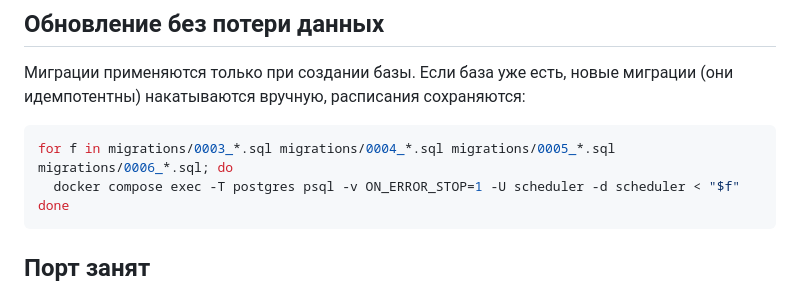
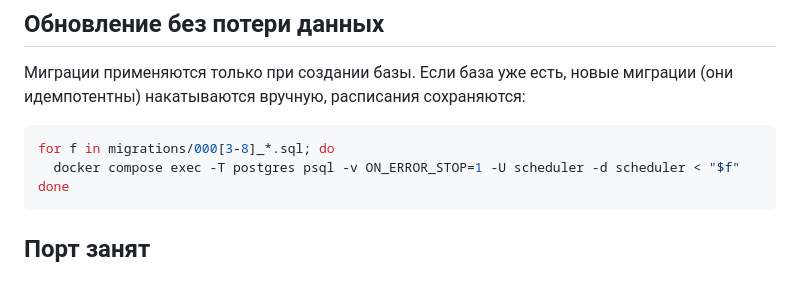
Before and after one commit to KolManis/uni-scheduler, a Markdown page: deploy/README.md, the part around the change. Rendered like a GitHub page.

Commit message:
deploy/README: обновление базы на сервере накатывает миграции 0003–0008
Инструкция перечисляла только 0003–0006: после обновления на сервере не было бы
колонок undesired_slots и run.

````diff
--- a/deploy/README.md
+++ b/deploy/README.md
@@ -56,7 +56,7 @@ docker compose up -d       # запустить снова
 идемпотентны) накатываются вручную, расписания сохраняются:
 
 ```bash
-for f in migrations/0003_*.sql migrations/0004_*.sql migrations/0005_*.sql migrations/0006_*.sql; do
+for f in migrations/000[3-8]_*.sql; do
   docker compose exec -T postgres psql -v ON_ERROR_STOP=1 -U scheduler -d scheduler < "$f"
 done
 ```
````
